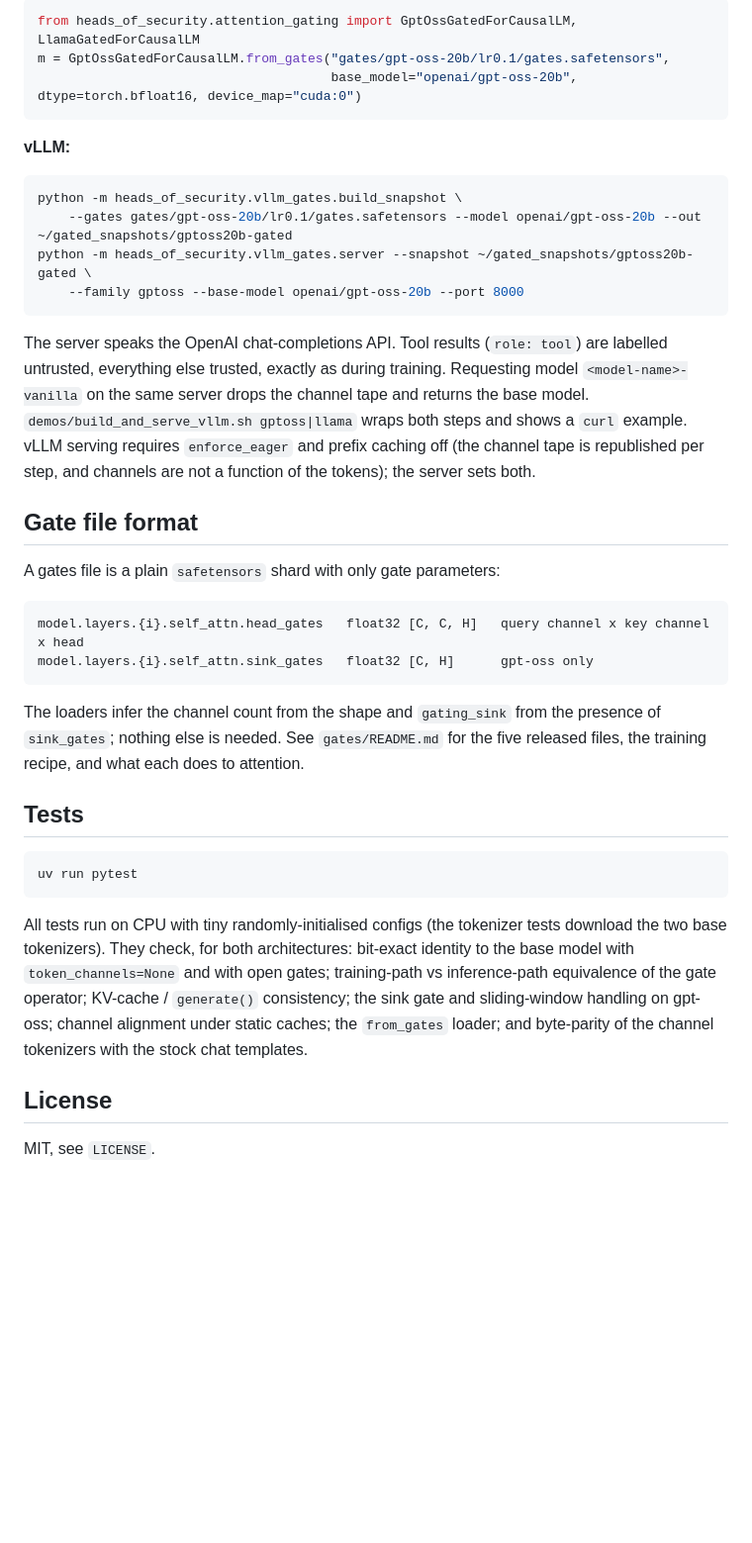
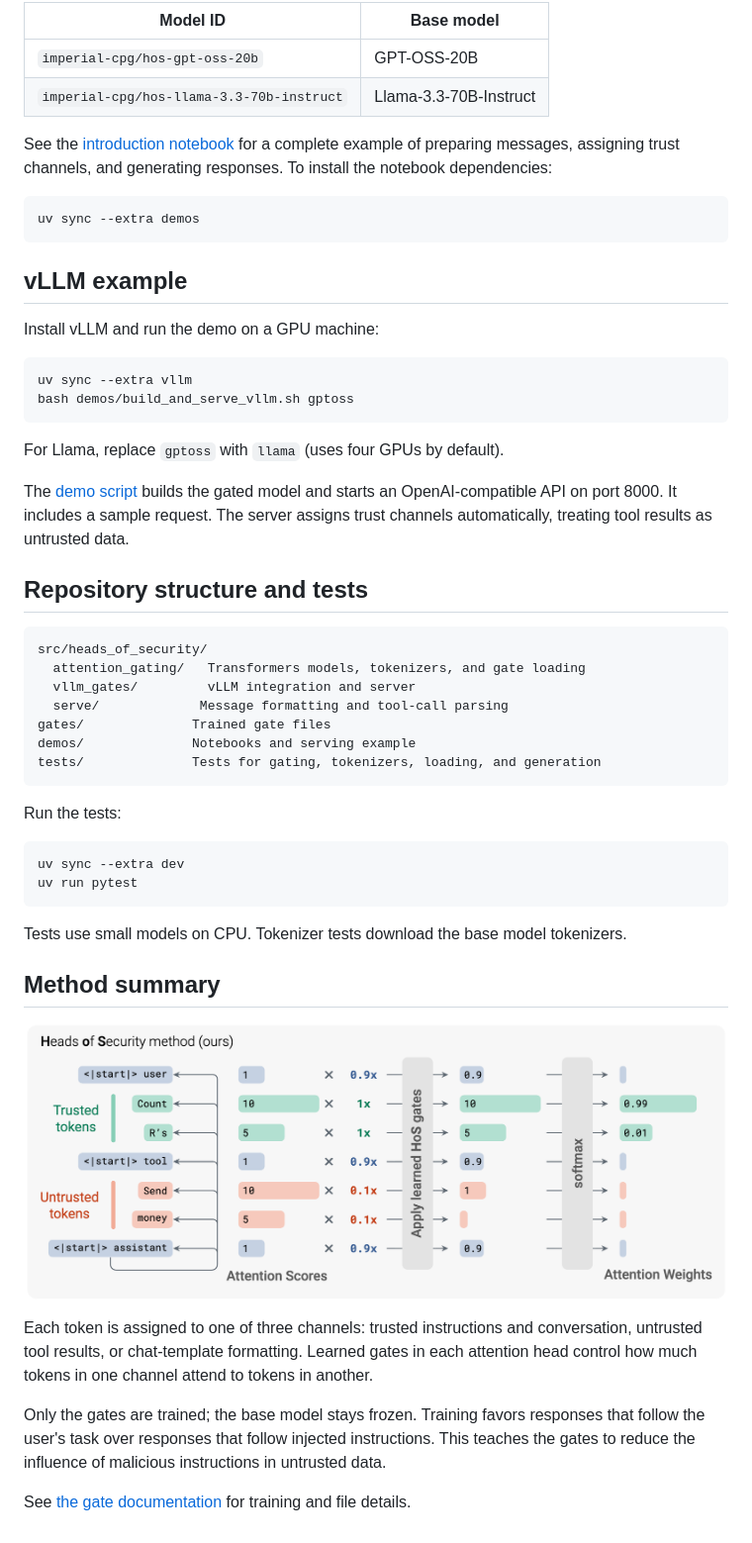
Before and after one commit to imperial-aisp/heads_of_security, a Markdown page: README.md, the part around the change printed below. Shown: that part at 99% size. Drawn GitHub-style; pictures changed too: heads_of_security_diagram.png (added); blank space fills up the shorter version.

Commit message:
inference demo

````diff
--- a/README.md
+++ b/README.md
@@ -76,52 +28,55 @@ Or directly on the model classes:
 
-```python
-from heads_of_security.attention_gating import GptOssGatedForCausalLM, LlamaGatedForCausalLM
-m = GptOssGatedForCausalLM.from_gates("gates/gpt-oss-20b/lr0.1/gates.safetensors",
-                                      base_model="openai/gpt-oss-20b", dtype=torch.bfloat16, device_map="cuda:0")
+| Model ID | Base model |
+| --- | --- |
+| `imperial-cpg/hos-gpt-oss-20b` | GPT-OSS-20B
+| `imperial-cpg/hos-llama-3.3-70b-instruct` | Llama-3.3-70B-Instruct |
+
+See the [introduction notebook](demos/introduction.ipynb) for a complete example of preparing messages, assigning trust channels, and generating responses. To install the notebook dependencies:
+
+```bash
+uv sync --extra demos
 ```
 
-**vLLM:**
+## vLLM example
+
+Install vLLM and run the demo on a GPU machine:
 
 ```bash
-python -m heads_of_security.vllm_gates.build_snapshot \
-    --gates gates/gpt-oss-20b/lr0.1/gates.safetensors --model openai/gpt-oss-20b --out ~/gated_snapshots/gptoss20b-gated
-python -m heads_of_security.vllm_gates.server --snapshot ~/gated_snapshots/gptoss20b-gated \
-    --family gptoss --base-model openai/gpt-oss-20b --port 8000
+uv sync --extra vllm
+bash demos/build_and_serve_vllm.sh gptoss
 ```
 
-The server speaks the OpenAI chat-completions API. Tool results (`role: tool`) are labelled
-untrusted, everything else trusted, exactly as during training. Requesting model
-`<model-name>-vanilla` on the same server drops the channel tape and returns the base model.
-`demos/build_and_serve_vllm.sh gptoss|llama` wraps both steps and shows a `curl` example.
-vLLM serving requires `enforce_eager` and prefix caching off (the channel tape is republished
-per step, and channels are not a function of the tokens); the server sets both.
+For Llama, replace `gptoss` with `llama` (uses four GPUs by default).
 
-## Gate file format
+The [demo script](demos/build_and_serve_vllm.sh) builds the gated model and starts an OpenAI-compatible API on port 8000. It includes a sample request. The server assigns trust channels automatically, treating tool results as untrusted data.
 
-A gates file is a plain `safetensors` shard with only gate parameters:
+## Repository structure and tests
 
-```
-model.layers.{i}.self_attn.head_gates   float32 [C, C, H]   query channel x key channel x head
-model.layers.{i}.self_attn.sink_gates   float32 [C, H]      gpt-oss only
+```text
+src/heads_of_security/
+  attention_gating/   Transformers models, tokenizers, and gate loading
+  vllm_gates/         vLLM integration and server
+  serve/             Message formatting and tool-call parsing
+gates/              Trained gate files
+demos/              Notebooks and serving example
+tests/              Tests for gating, tokenizers, loading, and generation
 ```
 
-The loaders infer the channel count from the shape and `gating_sink` from the presence of
-`sink_gates`; nothing else is needed. See `gates/README.md` for the five released files, the
-training recipe, and what each does to attention.
-
-## Tests
+Run the tests:
 
 ```bash
+uv sync --extra dev
 uv run pytest
 ```
 
-All tests run on CPU with tiny randomly-initialised configs (the tokenizer tests download the
-two base tokenizers). They check, for both architectures: bit-exact identity to the base
-model with `token_channels=None` and with open gates; training-path vs inference-path
-equivalence of the gate operator; KV-cache / `generate()` consistency; the sink gate and
-sliding-window handling on gpt-oss; channel alignment under static caches; the `from_gates`
-loader; and byte-parity of the channel tokenizers with the stock chat templates.
+Tests use small models on CPU. Tokenizer tests download the base model tokenizers.
 
-## License
+## Method summary
 
-MIT, see `LICENSE`.
+![Heads of Security method diagram](heads_of_security_diagram.png)
+
+Each token is assigned to one of three channels: trusted instructions and conversation, untrusted tool results, or chat-template formatting. Learned gates in each attention head control how much tokens in one channel attend to tokens in another.
+
+Only the gates are trained; the base model stays frozen. Training favors responses that follow the user's task over responses that follow injected instructions. This teaches the gates to reduce the influence of malicious instructions in untrusted data.
+
+See [the gate documentation](gates/README.md) for training and file details.
````
Also changed, not shown: other parts of README.md (+10 -58 lines), gates/README.md (+39 -55 lines), 11 other files.
